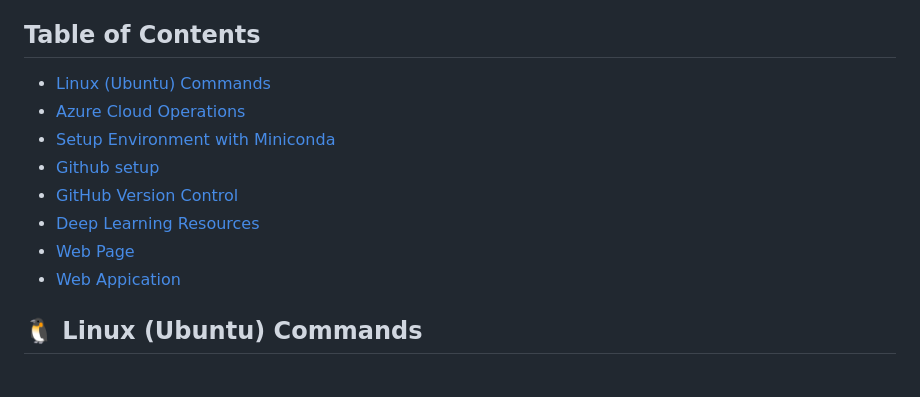
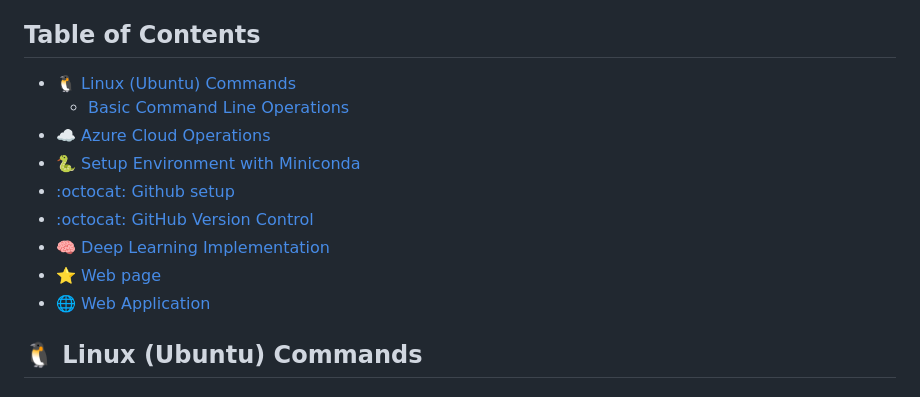
Before and after one commit to NarawitPrathansap/AIPrototype2023, a Markdown page: README.md, the part around the change. GitHub-like rendering.

Commit message:
Update table of contents README.md

```diff
--- a/README.md
+++ b/README.md
@@ -3,14 +3,15 @@ Github นี้เป็นส่วนหนึ่งของรายวิ
 
 
 ## Table of Contents
-- [Linux (Ubuntu) Commands](#linux-ubuntu-commands)
-- [Azure Cloud Operations](#azure-cloud-operations)
-- [Setup Environment with Miniconda](#setup-environment-with-miniconda)
-- [Github setup](#github-setup)
-- [GitHub Version Control](#github-version-control)
-- [Deep Learning Resources](#deep-learning-resources)
-- [Web Page](#web-page)
-- [Web Appication](#web-application)
+- [:penguin: Linux (Ubuntu) Commands](#penguin-linux-ubuntu-commands)
+  - [Basic Command Line Operations](#basic-command-line-operations)
+- [:cloud: Azure Cloud Operations](#cloud-azure-cloud-operations)
+- [:snake: Setup Environment with Miniconda](#snake-setup-environment-with-miniconda)
+- [:octocat: Github setup](#octocat-github-setup)
+- [:octocat: GitHub Version Control](#octocat-github-version-control)
+- [:brain: Deep Learning Implementation](#brain-deep-learning-implementation)
+- [⭐ Web page](#-web-page)
+- [:globe_with_meridians: Web Application](#globe_with_meridians-web-application)
 
 ## :penguin: Linux (Ubuntu) Commands
 ### Basic Command Line Operations
```
